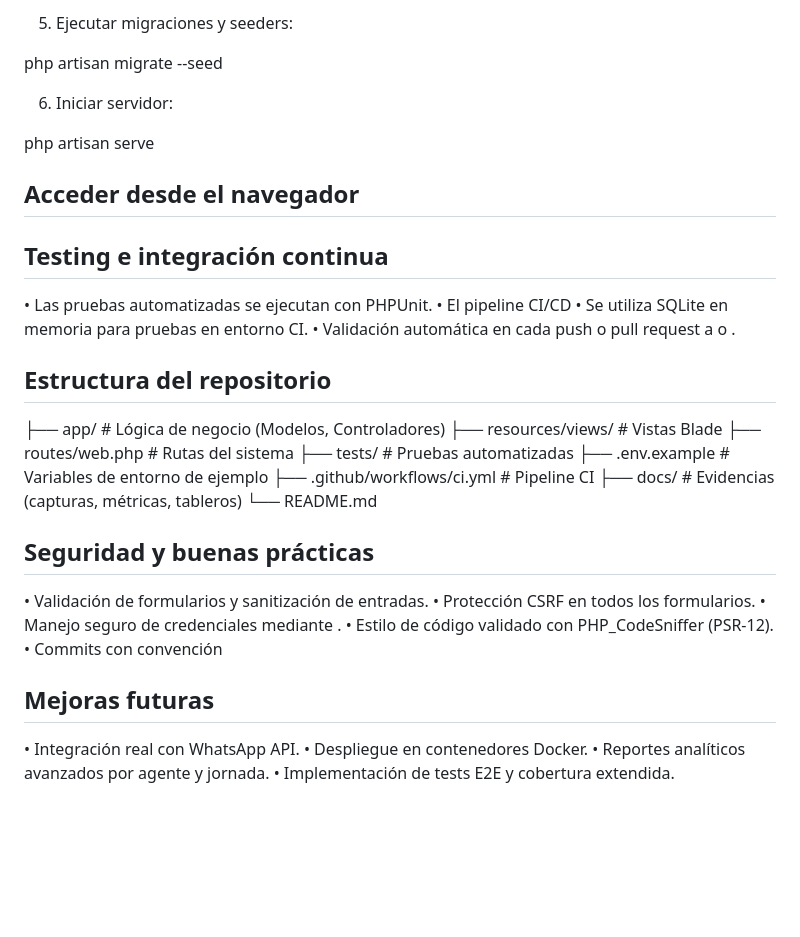
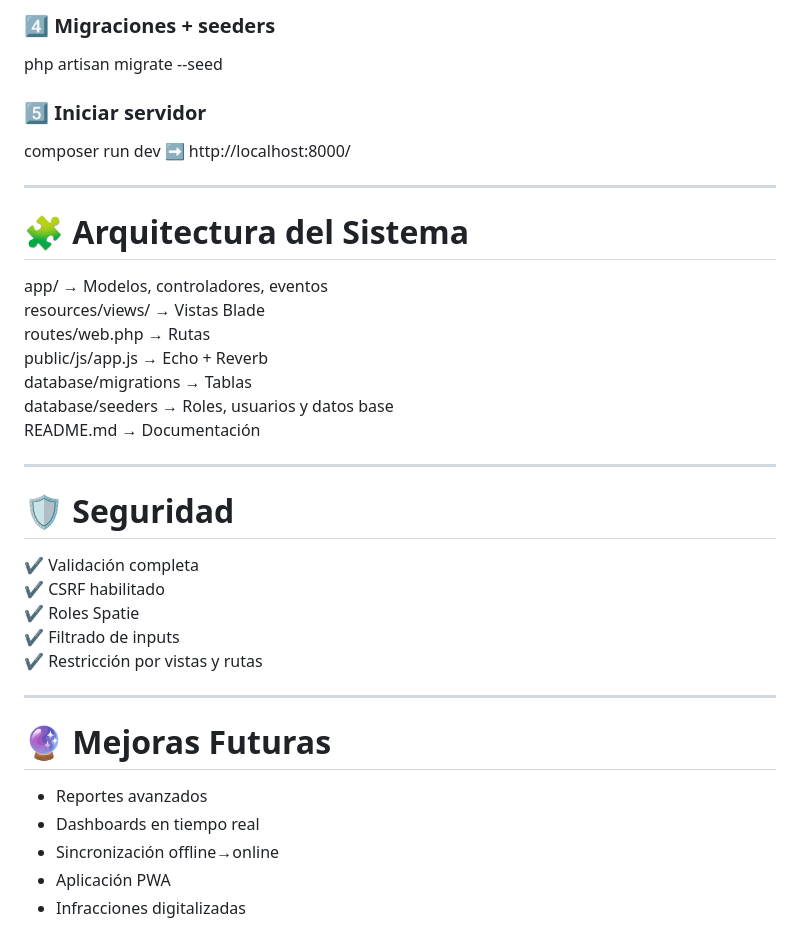
Before and after one commit to aruchinsky/tif-vehicular, a Markdown page: README.md, the part around one of its changes. Drawn GitHub-style; blank space fills up the shorter version.

```diff
--- a/README.md
+++ b/README.md
@@ -58,43 +123,40 @@ php artisan key:generate
 
-5. 	Ejecutar migraciones y seeders:
-
+### 4️⃣ Migraciones + seeders
 php artisan migrate --seed
 
-6. 	Iniciar servidor:
+### 5️⃣ Iniciar servidor
+composer run dev
+➡ http://localhost:8000/
 
-php artisan serve
+---
 
+# 🧩 Arquitectura del Sistema
 
-## Acceder desde el navegador
+app/ → Modelos, controladores, eventos
+resources/views/ → Vistas Blade
+routes/web.php → Rutas
+public/js/app.js → Echo + Reverb
+database/migrations → Tablas
+database/seeders → Roles, usuarios y datos base
+README.md → Documentación
 
-## Testing e integración continua
-• 	Las pruebas automatizadas se ejecutan con PHPUnit.
-• 	El pipeline CI/CD
-• 	Se utiliza SQLite en memoria para pruebas en entorno CI.
-• 	Validación automática en cada push o pull request a  o .
+---
 
-## Estructura del repositorio
+# 🛡 Seguridad
 
-├── app/               # Lógica de negocio (Modelos, Controladores)
-├── resources/views/   # Vistas Blade
-├── routes/web.php     # Rutas del sistema
-├── tests/             # Pruebas automatizadas
-├── .env.example       # Variables de entorno de ejemplo
-├── .github/workflows/ci.yml  # Pipeline CI
-├── docs/              # Evidencias (capturas, métricas, tableros)
-└── README.md
+✔ Validación completa
+✔ CSRF habilitado
+✔ Roles Spatie
+✔ Filtrado de inputs
+✔ Restricción por vistas y rutas
 
-## Seguridad y buenas prácticas
-• 	Validación de formularios y sanitización de entradas.
-• 	Protección CSRF en todos los formularios.
-• 	Manejo seguro de credenciales mediante .
-• 	Estilo de código validado con PHP_CodeSniffer (PSR-12).
-• 	Commits con convención
+---
 
-## Mejoras futuras
-• 	Integración real con WhatsApp API.
-• 	Despliegue en contenedores Docker.
-• 	Reportes analíticos avanzados por agente y jornada.
-• 	Implementación de tests E2E y cobertura extendida.
+# 🔮 Mejoras Futuras
 
+- Reportes avanzados
+- Dashboards en tiempo real
+- Sincronización offline→online
+- Aplicación PWA
+- Infracciones digitalizadas
 
```
Also changed, not shown: other parts of README.md (+113 -46 lines).
